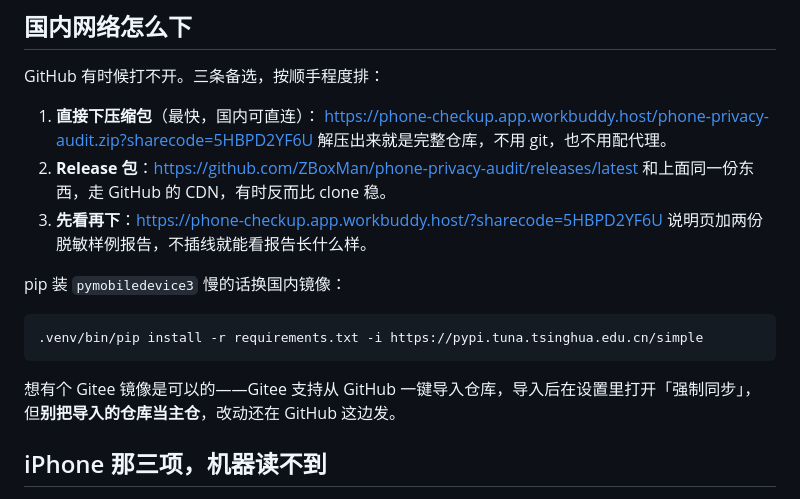
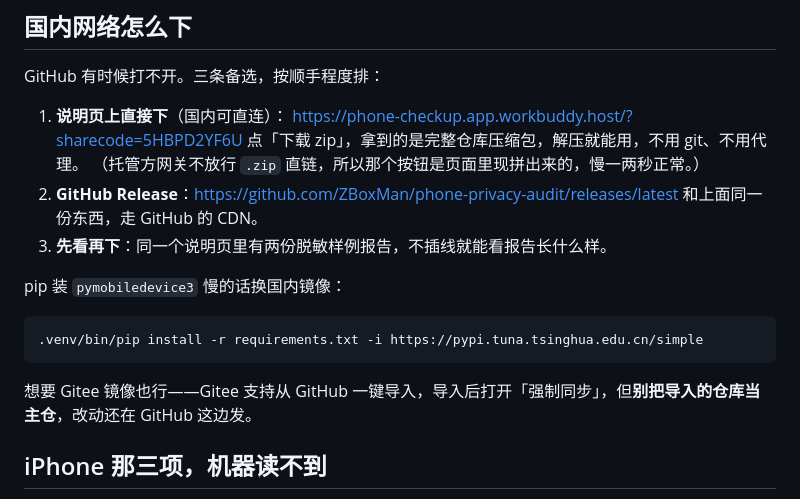
Before and after one commit to ZBoxMan/phone-privacy-audit, a Markdown page: README.md, the part around the change printed below. GitHub-like rendering.

````diff
--- a/README.md
+++ b/README.md
@@ -115,13 +115,13 @@ python3 -m venv .venv
 
 GitHub 有时候打不开。三条备选，按顺手程度排：
 
-1. **直接下压缩包**（最快，国内可直连）：
-   <https://phone-checkup.app.workbuddy.host/phone-privacy-audit.zip?sharecode=5HBPD2YF6U>
-   解压出来就是完整仓库，不用 git，也不用配代理。
-2. **Release 包**：<https://github.com/ZBoxMan/phone-privacy-audit/releases/latest>
-   和上面同一份东西，走 GitHub 的 CDN，有时反而比 clone 稳。
-3. **先看再下**：<https://phone-checkup.app.workbuddy.host/?sharecode=5HBPD2YF6U>
-   说明页加两份脱敏样例报告，不插线就能看报告长什么样。
+1. **说明页上直接下**（国内可直连）：
+   <https://phone-checkup.app.workbuddy.host/?sharecode=5HBPD2YF6U>
+   点「下载 zip」，拿到的是完整仓库压缩包，解压就能用，不用 git、不用代理。
+   （托管方网关不放行 `.zip` 直链，所以那个按钮是页面里现拼出来的，慢一两秒正常。）
+2. **GitHub Release**：<https://github.com/ZBoxMan/phone-privacy-audit/releases/latest>
+   和上面同一份东西，走 GitHub 的 CDN。
+3. **先看再下**：同一个说明页里有两份脱敏样例报告，不插线就能看报告长什么样。
 
 pip 装 `pymobiledevice3` 慢的话换国内镜像：
 
@@ -129,7 +129,7 @@ pip 装 `pymobiledevice3` 慢的话换国内镜像：
 .venv/bin/pip install -r requirements.txt -i https://pypi.tuna.tsinghua.edu.cn/simple
 ```
 
-想有个 Gitee 镜像是可以的——Gitee 支持从 GitHub 一键导入仓库，导入后在设置里打开「强制同步」，但**别把导入的仓库当主仓**，改动还在 GitHub 这边发。
+想要 Gitee 镜像也行——Gitee 支持从 GitHub 一键导入，导入后打开「强制同步」，但**别把导入的仓库当主仓**，改动还在 GitHub 这边发。
 
 ## iPhone 那三项，机器读不到
 
````
Also changed, not shown: other parts of README.md (+2 -2 lines), docs/img/home.png (deleted), docs/img/report-android.jpg (added), docs/img/report-android.png (deleted), docs/img/report-ios.jpg (added), docs/img/report-ios.png (deleted), 10 other files.
